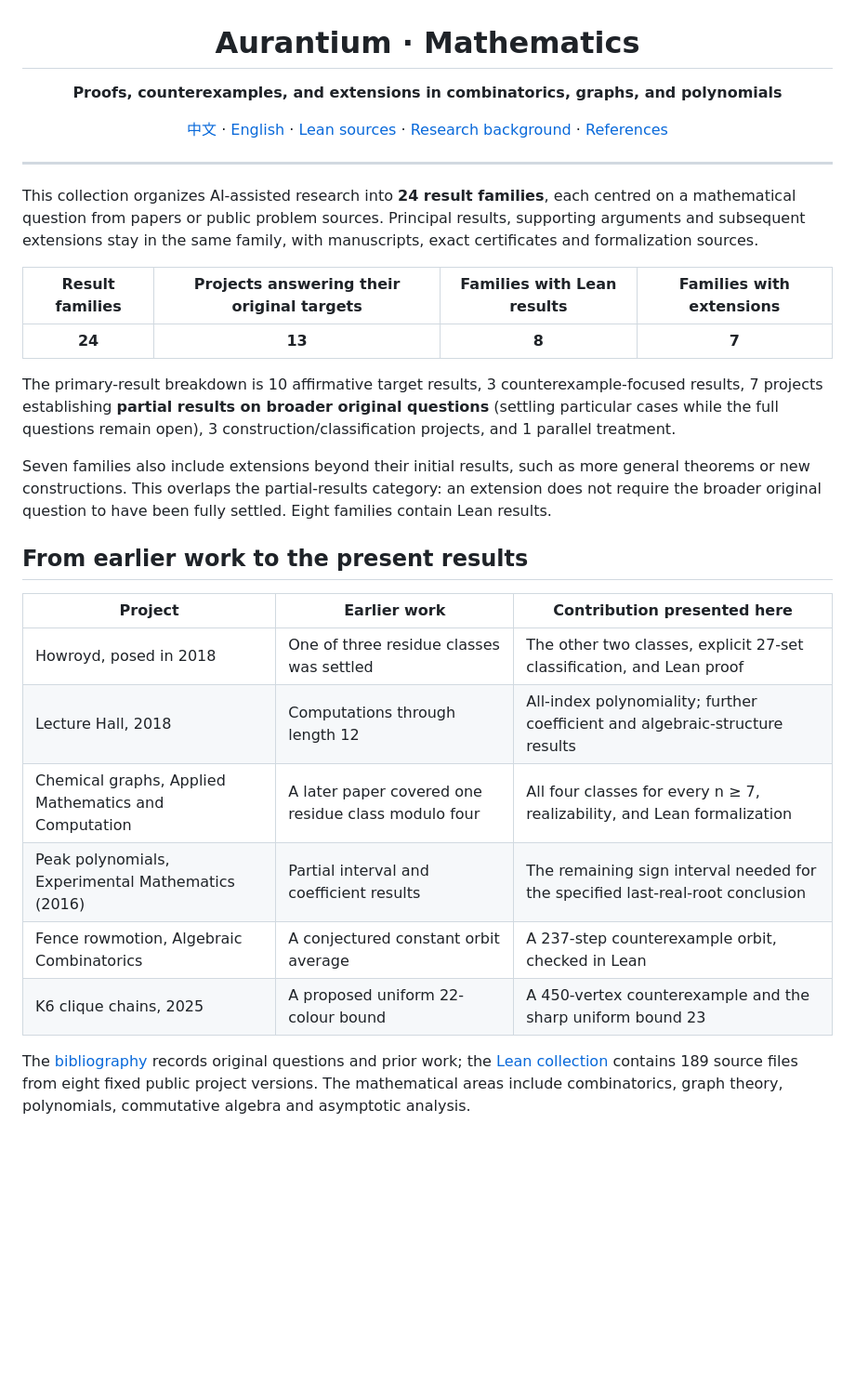
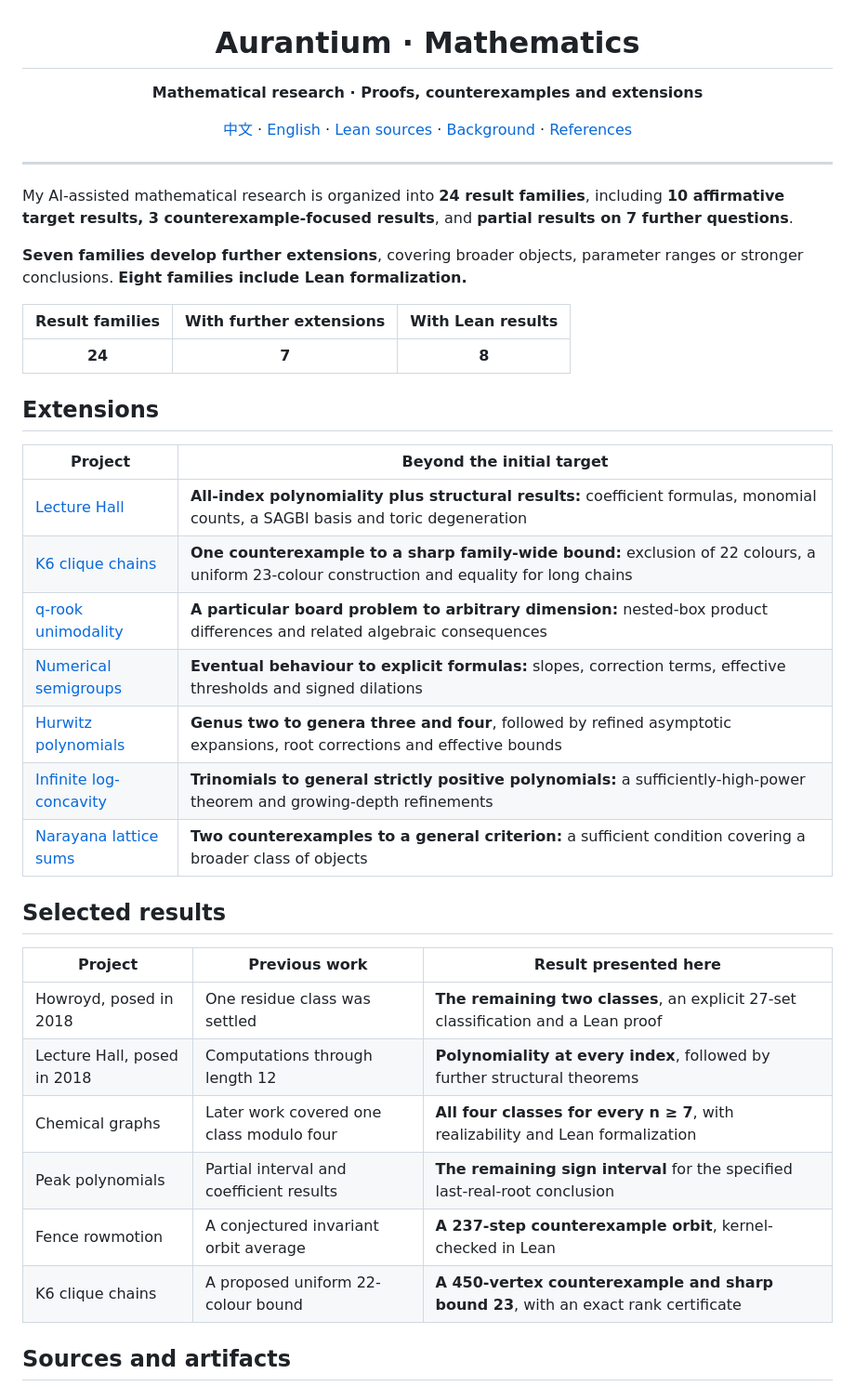
Before and after one commit to Aurantium-47/aurantium-mathematics, a Markdown page: README.en.md, the part around one of its changes. Shown at 93% size. Rendered like a GitHub page; blank space fills up the shorter version.

Commit message:
Highlight extension families and main mathematical results

```diff
--- a/README.en.md
+++ b/README.en.md
@@ -2,34 +2,44 @@
 
 # Aurantium · Mathematics
 
-**Proofs, counterexamples, and extensions in combinatorics, graphs, and polynomials**
+**Mathematical research · Proofs, counterexamples and extensions**
 
-[中文](README.md) · [English](README.en.md) · [Lean sources](formalizations/README.md) · [Research background](REPORT.zh.md) · [References](SOURCES.md)
+[中文](README.md) · [English](README.en.md) · [Lean sources](formalizations/README.md) · [Background](REPORT.zh.md) · [References](SOURCES.md)
 
 </div>
 
 ---
 
-This collection organizes AI-assisted research into **24 result families**, each centred on a mathematical question from papers or public problem sources. Principal results, supporting arguments and subsequent extensions stay in the same family, with manuscripts, exact certificates and formalization sources.
+My AI-assisted mathematical research is organized into **24 result families**, including **10 affirmative target results, 3 counterexample-focused results**, and **partial results on 7 further questions**.
 
-| Result families | Projects answering their original targets | Families with Lean results | Families with extensions |
-| :---: | :---: | :---: | :---: |
-| **24** | **13** | **8** | **7** |
+**Seven families develop further extensions**, covering broader objects, parameter ranges or stronger conclusions. **Eight families include Lean formalization.**
 
-The primary-result breakdown is 10 affirmative target results, 3 counterexample-focused results, 7 projects establishing **partial results on broader original questions** (settling particular cases while the full questions remain open), 3 construction/classification projects, and 1 parallel treatment.
+| Result families | With further extensions | With Lean results |
+| :---: | :---: | :---: |
+| **24** | **7** | **8** |
 
-Seven families also include extensions beyond their initial results, such as more general theorems or new constructions. This overlaps the partial-results category: an extension does not require the broader original question to have been fully settled. Eight families contain Lean results.
+## Extensions
 
-## From earlier work to the present results
+| Project | Beyond the initial target |
+| --- | --- |
+| [Lecture Hall](https://github.com/Aurantium-47/lecture-hall-polynomiality) | **All-index polynomiality plus structural results:** coefficient formulas, monomial counts, a SAGBI basis and toric degeneration |
+| [K6 clique chains](https://github.com/Aurantium-47/k6-clique-chain-packing-coloring) | **One counterexample to a sharp family-wide bound:** exclusion of 22 colours, a uniform 23-colour construction and equality for long chains |
+| [q-rook unimodality](https://github.com/Aurantium-47/rook-polynomial-unimodality) | **A particular board problem to arbitrary dimension:** nested-box product differences and related algebraic consequences |
+| [Numerical semigroups](https://github.com/Aurantium-47/numerical-semigroup-endpoint-residues) | **Eventual behaviour to explicit formulas:** slopes, correction terms, effective thresholds and signed dilations |
+| [Hurwitz polynomials](https://github.com/Aurantium-47/hurwitz-single-cycle-genera-two-three) | **Genus two to genera three and four**, followed by refined asymptotic expansions, root corrections and effective bounds |
+| [Infinite log-concavity](https://github.com/Aurantium-47/eventual-infinite-log-concavity) | **Trinomials to general strictly positive polynomials:** a sufficiently-high-power theorem and growing-depth refinements |
+| [Narayana lattice sums](https://github.com/Aurantium-47/narayana-polytope-counterexamples) | **Two counterexamples to a general criterion:** a sufficient condition covering a broader class of objects |
 
-| Project | Earlier work | Contribution presented here |
+## Selected results
+
+| Project | Previous work | Result presented here |
 | --- | --- | --- |
-| Howroyd, posed in 2018 | One of three residue classes was settled | The other two classes, explicit 27-set classification, and Lean proof |
-| Lecture Hall, 2018 | Computations through length 12 | All-index polynomiality; further coefficient and algebraic-structure results |
-| Chemical graphs, Applied Mathematics and Computation | A later paper covered one residue class modulo four | All four classes for every n ≥ 7, realizability, and Lean formalization |
-| Peak polynomials, Experimental Mathematics (2016) | Partial interval and coefficient results | The remaining sign interval needed for the specified last-real-root conclusion |
-| Fence rowmotion, Algebraic Combinatorics | A conjectured constant orbit average | A 237-step counterexample orbit, checked in Lean |
-| K6 clique chains, 2025 | A proposed uniform 22-colour bound | A 450-vertex counterexample and the sharp uniform bound 23 |
+| Howroyd, posed in 2018 | One residue class was settled | **The remaining two classes**, an explicit 27-set classification and a Lean proof |
+| Lecture Hall, posed in 2018 | Computations through length 12 | **Polynomiality at every index**, followed by further structural theorems |
+| Chemical graphs | Later work covered one class modulo four | **All four classes for every n ≥ 7**, with realizability and Lean formalization |
+| Peak polynomials | Partial interval and coefficient results | **The remaining sign interval** for the specified last-real-root conclusion |
+| Fence rowmotion | A conjectured invariant orbit average | **A 237-step counterexample orbit**, kernel-checked in Lean |
+| K6 clique chains | A proposed uniform 22-colour bound | **A 450-vertex counterexample and sharp bound 23**, with an exact rank certificate |
 
-The [bibliography](SOURCES.md) records original questions and prior work; the [Lean collection](formalizations/README.md) contains 189 source files from eight fixed public project versions. The mathematical areas include combinatorics, graph theory, polynomials, commutative algebra and asymptotic analysis.
+## Sources and artifacts
 
```
Also changed, not shown: other parts of README.en.md (+40 -31 lines), README.md (+75 -62 lines).
